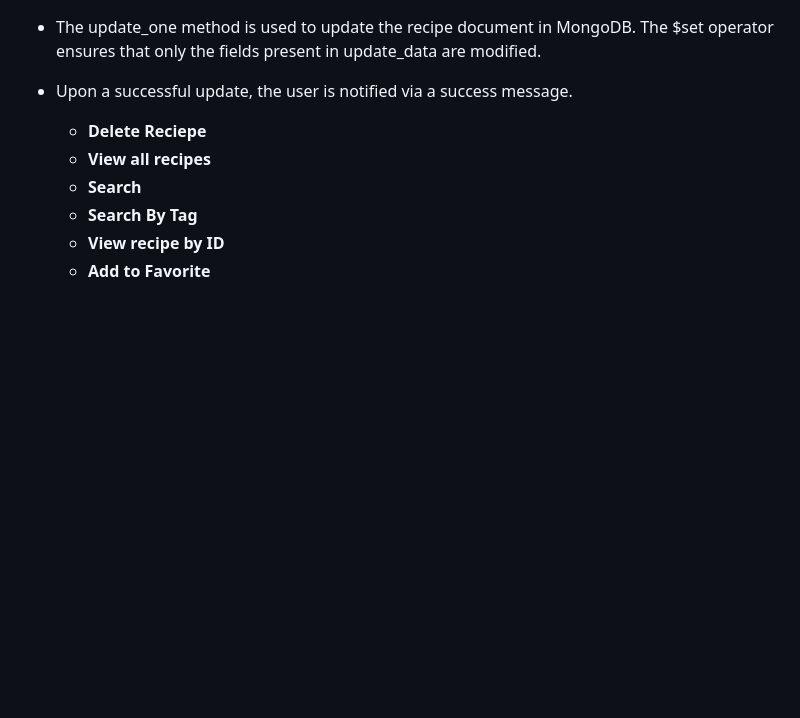
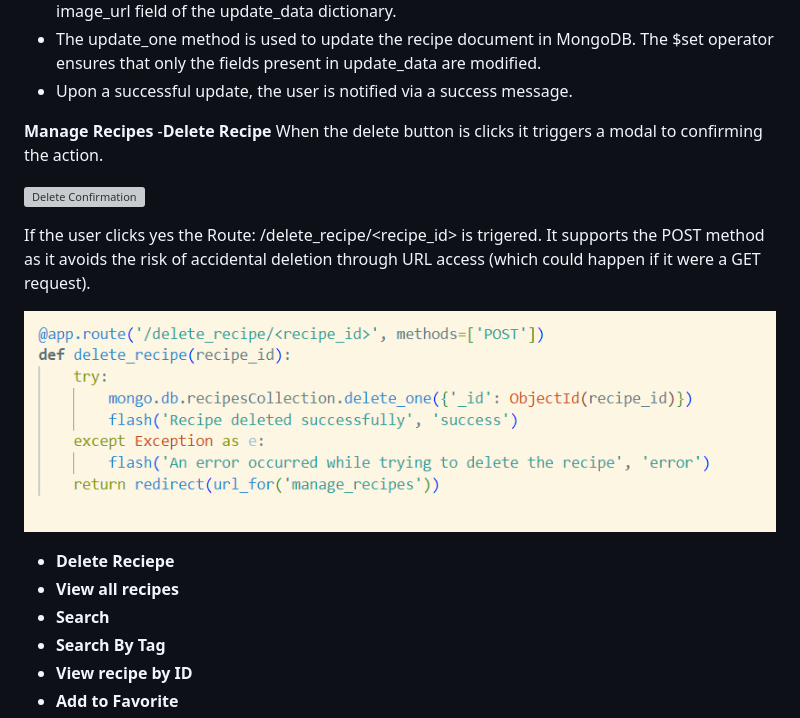
Before and after one commit to twisty147/Twisties-Cook-Book, a Markdown page: README.md, the part around the change. Drawn GitHub-style; pictures changed too: static/images/report_images/deleteroute.png (added); blank space fills up the shorter version; grey boxes are pictures that could not be loaded.

Commit message:
Updating readme file: delete recipe

```diff
--- a/README.md
+++ b/README.md
@@ -723,6 +723,18 @@ This Flask route fetches the data needed to populate this homepage
 -  The update_one method is used to update the recipe document in MongoDB. The $set operator ensures that only the fields present in update_data are modified.
 -  Upon a successful update, the user is notified via a success message.
 
+**Manage Recipes**
+   -**Delete Recipe**
+When the delete button is clicks it triggers a modal to confirming the action.
+
+![Delete Confirmation](./static/images/report_images/deleteconfirmation.png)
+
+If the user clicks yes the Route: /delete_recipe/<recipe_id> is trigered. It supports the POST method as it avoids the risk of accidental deletion through URL access (which could happen if it were a GET request).
+
+![Delete route](./static/images/report_images/deleteroute.png)
+
+
+
 
 
    -  **Delete Reciepe**
```
Also changed, not shown: 1 other file.
